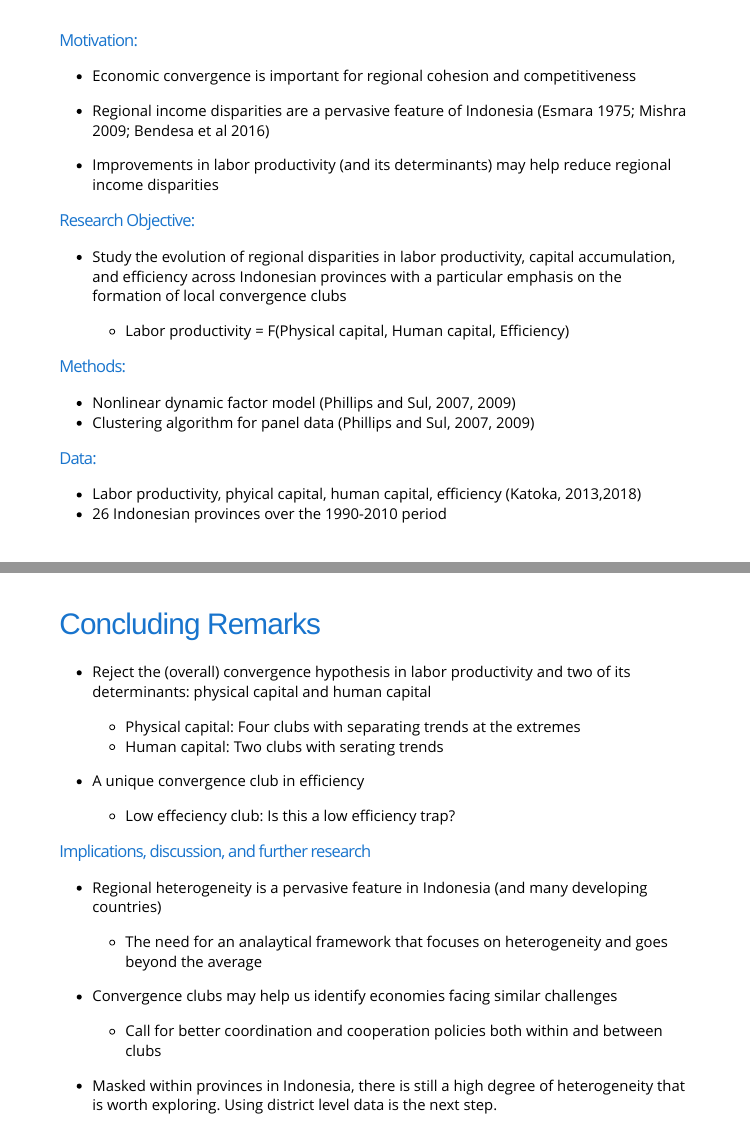
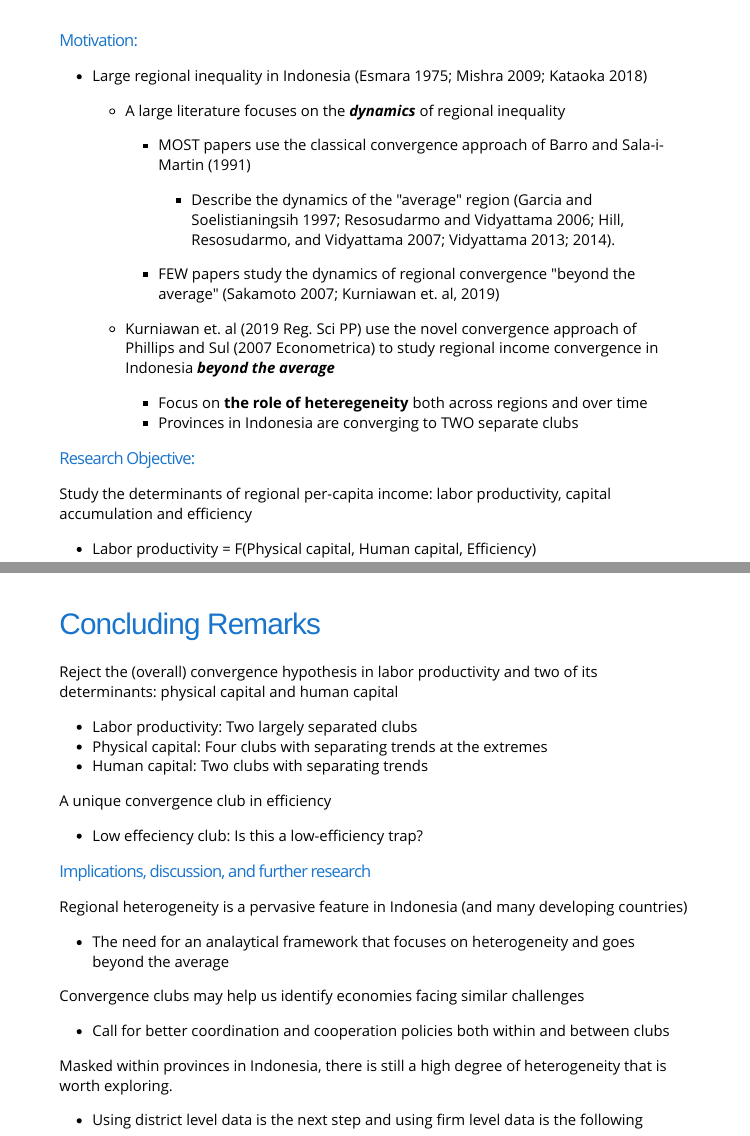
Before and after one commit to quarcs-lab/slides-project2019i-convergence-indonesia, an R Markdown document (slides-project2019i-convergence-indonesia.Rmd): pages 2 and 21 of 22, joined at a grey line. The pictures show the slides in the output file slides-project2019i-convergence-indonesia.html that the author committed with the source; the slides are laid out offline by our stand-in for remark.js, each with all of its steps uncovered, in fonts that may differ from those the slides ask for, and without slide numbers, shadows or browser add-ons; a font, style sheet, LaTeX package, included part or bibliography that could not be used is replaced or left out.

Commit message:
update motivation

```diff
--- a/slides-project2019i-convergence-indonesia.Rmd
+++ b/slides-project2019i-convergence-indonesia.Rmd
@@ -20,19 +20,29 @@ options(htmltools.dir.version = FALSE)
 
 ## Motivation:
 
-- Economic convergence is important for regional cohesion and competitiveness
+- Large regional inequality in Indonesia (Esmara 1975; Mishra 2009; Kataoka 2018)
 
-- Regional income disparities are a pervasive feature of Indonesia (Esmara 1975; Mishra 2009; Bendesa et al 2016)
+  - A large literature focuses on the **_dynamics_** of regional inequality
+      - MOST papers use the classical convergence approach of Barro and Sala-i-Martin (1991)
+          - Describe the dynamics of the "average" region  (Garcia and Soelistianingsih 1997; Resosudarmo and Vidyattama 2006; Hill, Resosudarmo, and Vidyattama 2007;  Vidyattama 2013; 2014).
 
-- Improvements in labor productivity (and its determinants) may help reduce regional income disparities
+      -  FEW papers study the dynamics of regional convergence "beyond the average" (Sakamoto 2007; Kurniawan et. al, 2019)
+
+  - Kurniawan et. al (2019 Reg. Sci PP) use the novel convergence approach of Phillips and Sul (2007 Econometrica) to study regional income convergence in Indonesia **_beyond the average_**
+      - Focus on **the role of heteregeneity** both across regions and over time
+      - Provinces in Indonesia are converging to TWO separate clubs
 
 
 ## Research Objective:
 
-- Study the evolution of regional disparities in labor productivity, capital accumulation, and efﬁciency across Indonesian provinces with a particular emphasis on the formation of local convergence clubs
+Study the determinants of regional per-capita income: labor productivity, capital accumulation and efficiency
+
 
   - Labor productivity = F(Physical capital, Human capital, Efficiency)
 
+---
+
+class: middle
 
 ## Methods:
 
@@ -240,22 +246,24 @@ class: middle
 # Concluding Remarks
 
 
-- Reject the (overall) convergence hypothesis in labor productivity and two of its determinants: physical capital and human capital
+Reject the (overall) convergence hypothesis in labor productivity and two of its determinants: physical capital and human capital
+  - Labor productivity: Two largely separated clubs
   - Physical capital: Four clubs with separating trends at the extremes
-  - Human capital: Two clubs with serating trends
+  - Human capital: Two clubs with separating trends
 
-- A unique convergence club in efficiency
-  - Low effeciency club: Is this a low efficiency trap?
+A unique convergence club in efficiency
+  - Low effeciency club: Is this a low-efficiency trap?
 
 ## Implications, discussion, and further research
 
-- Regional heterogeneity is a pervasive feature in Indonesia (and many developing countries)
+Regional heterogeneity is a pervasive feature in Indonesia (and many developing countries)
   - The need for an analaytical framework that focuses on heterogeneity and goes beyond the average
 
-- Convergence clubs may help us identify economies facing similar challenges
+Convergence clubs may help us identify economies facing similar challenges
   - Call for better coordination and cooperation policies both within and between clubs
 
-- Masked within provinces in Indonesia, there is still a high degree of heterogeneity that is worth exploring. Using district level data is the next step.
+Masked within provinces in Indonesia, there is still a high degree of heterogeneity that is worth exploring.
+  - Using district level data is the next step and using firm level data is the following
 
 
 ---
```
Also changed, not shown: index.html, slides-project2019i-convergence-indonesia.html, slides-project2019i-convergence-indonesia.Rmd (4 more changed lines), 1 other file.
